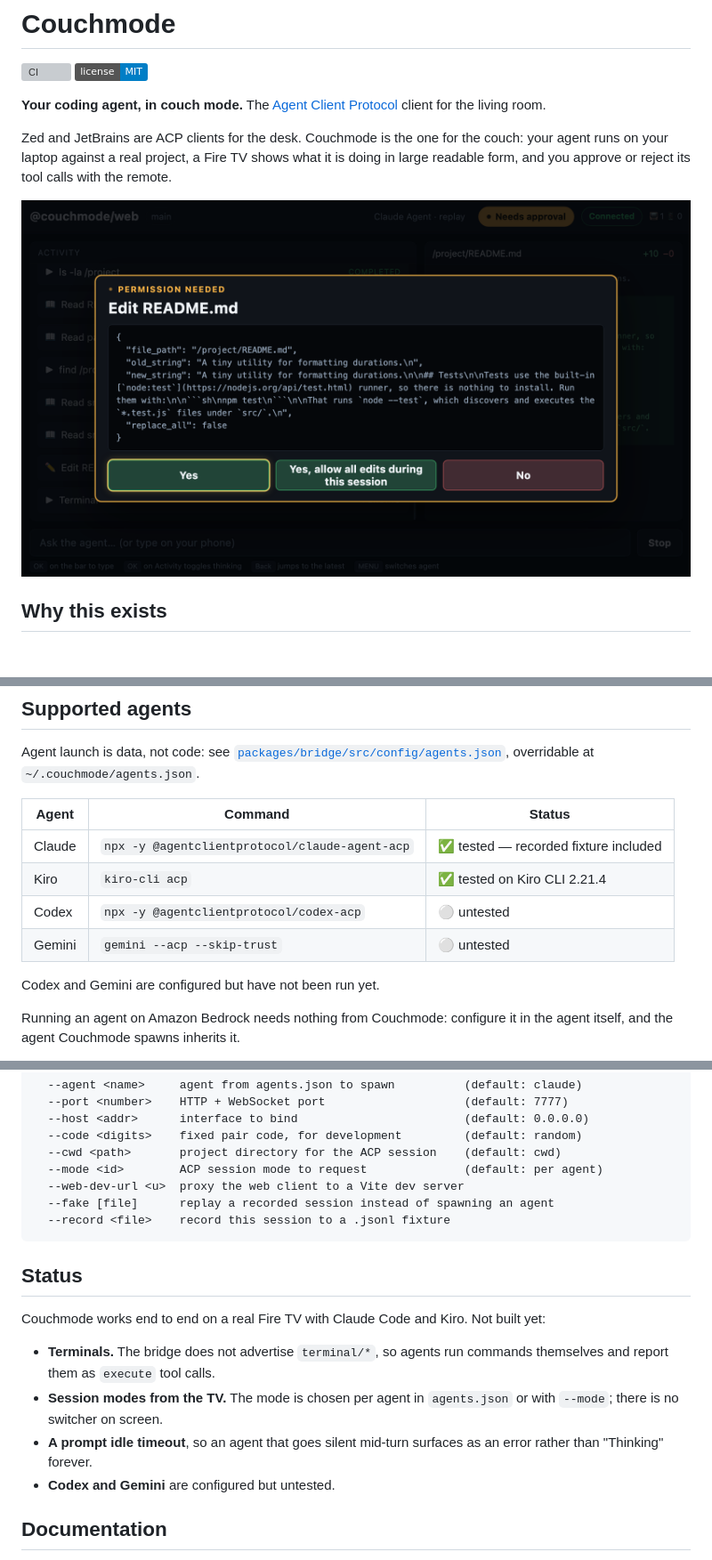
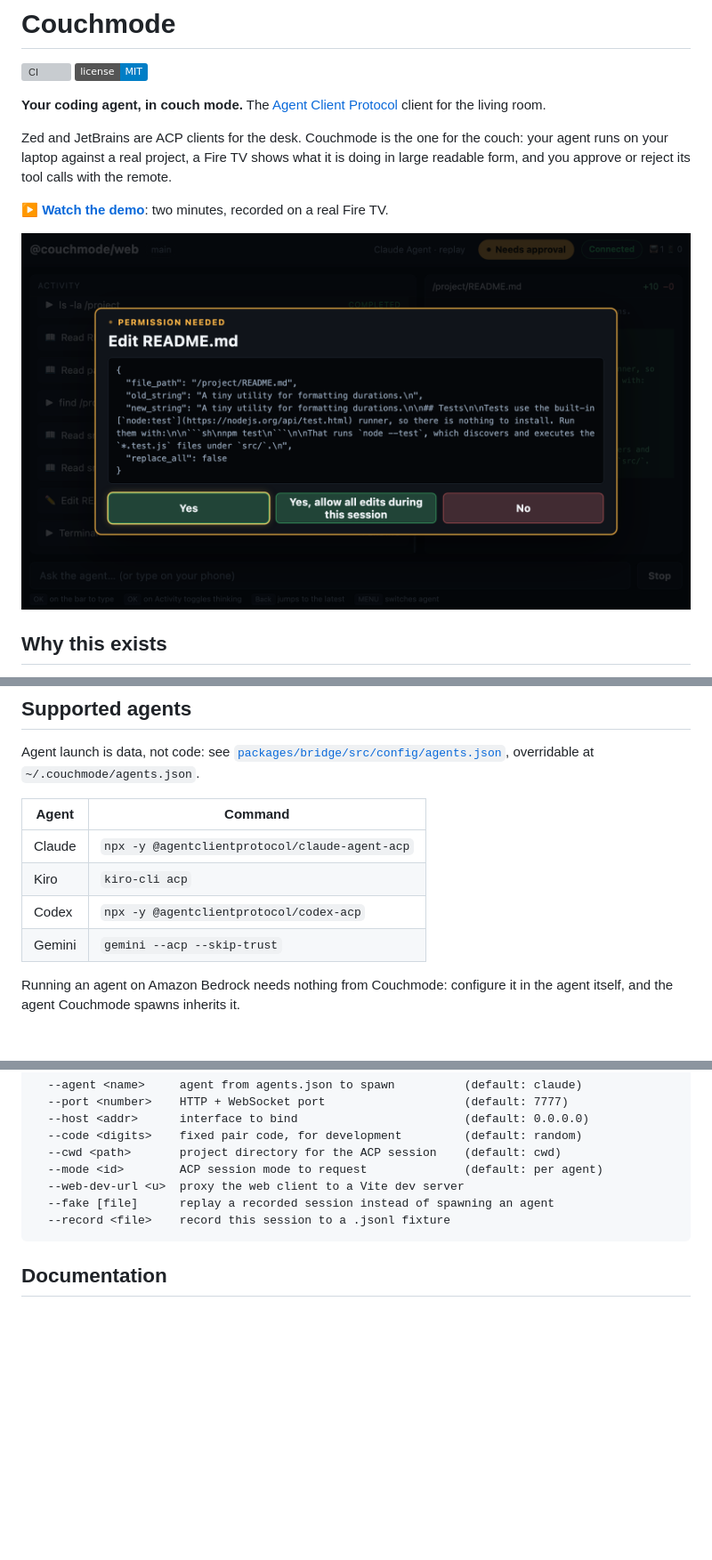
Before and after one commit to maximbilan/couchmode, a Markdown page: README.md, 3 parts joined by grey strips. Shown at 89% size. Drawn GitHub-style; badges without logos; blank space fills up the shorter version; grey boxes are pictures that could not be loaded.

Commit message:
docs: link the demo video, drop the status lists (#17)
The README now opens with a link to the two-minute demo recorded on a
real Fire TV, and the hero screenshot links to it too.

The Status section and the Status column in the agents table are gone.
The agents table now lists each agent and the command that starts it.

Co-authored-by: Claude Opus 5.5 <noreply@anthropic.com>

````diff
--- a/README.md
+++ b/README.md
@@ -11,7 +11,10 @@ couch: your agent runs on your laptop against a real project, a Fire TV shows
 what it is doing in large readable form, and you approve or reject its tool
 calls with the remote.
 
-![Couchmode on a TV: Claude asks permission to edit README.md, showing the change and Yes, "Yes, allow all edits during this session" and No buttons, with Yes focused](docs/images/tv-permission.png)
+▶ **[Watch the demo](https://youtu.be/sEn8nKFs7to)**: two minutes, recorded on
+a real Fire TV.
+
+[![Couchmode on a TV: Claude asks permission to edit README.md, showing the change and Yes, "Yes, allow all edits during this session" and No buttons, with Yes focused](docs/images/tv-permission.png)](https://youtu.be/sEn8nKFs7to)
 
 ## Why this exists
 
@@ -158,14 +161,12 @@ Agent launch is data, not code: see
 [`packages/bridge/src/config/agents.json`](packages/bridge/src/config/agents.json),
 overridable at `~/.couchmode/agents.json`.
 
-| Agent  | Command                                        | Status                                |
-| ------ | ---------------------------------------------- | ------------------------------------- |
-| Claude | `npx -y @agentclientprotocol/claude-agent-acp` | ✅ tested — recorded fixture included |
-| Kiro   | `kiro-cli acp`                                 | ✅ tested on Kiro CLI 2.21.4          |
-| Codex  | `npx -y @agentclientprotocol/codex-acp`        | ⚪ untested                           |
-| Gemini | `gemini --acp --skip-trust`                    | ⚪ untested                           |
-
-Codex and Gemini are configured but have not been run yet.
+| Agent  | Command                                        |
+| ------ | ---------------------------------------------- |
+| Claude | `npx -y @agentclientprotocol/claude-agent-acp` |
+| Kiro   | `kiro-cli acp`                                 |
+| Codex  | `npx -y @agentclientprotocol/codex-acp`        |
+| Gemini | `gemini --acp --skip-trust`                    |
 
 Running an agent on Amazon Bedrock needs nothing from Couchmode: configure it in
 the agent itself, and the agent Couchmode spawns inherits it.
@@ -227,19 +228,6 @@ couchmode [options]
   --record <file>    record this session to a .jsonl fixture
 ```
 
-## Status
-
-Couchmode works end to end on a real Fire TV with Claude Code and Kiro. Not
-built yet:
-
-- **Terminals.** The bridge does not advertise `terminal/*`, so agents run
-  commands themselves and report them as `execute` tool calls.
-- **Session modes from the TV.** The mode is chosen per agent in `agents.json`
-  or with `--mode`; there is no switcher on screen.
-- **A prompt idle timeout**, so an agent that goes silent mid-turn surfaces as
-  an error rather than "Thinking" forever.
-- **Codex and Gemini** are configured but untested.
-
 ## Documentation
 
 - [ACP on a TV](docs/acp-on-tv.md) — the full protocol-to-UI mapping
````
